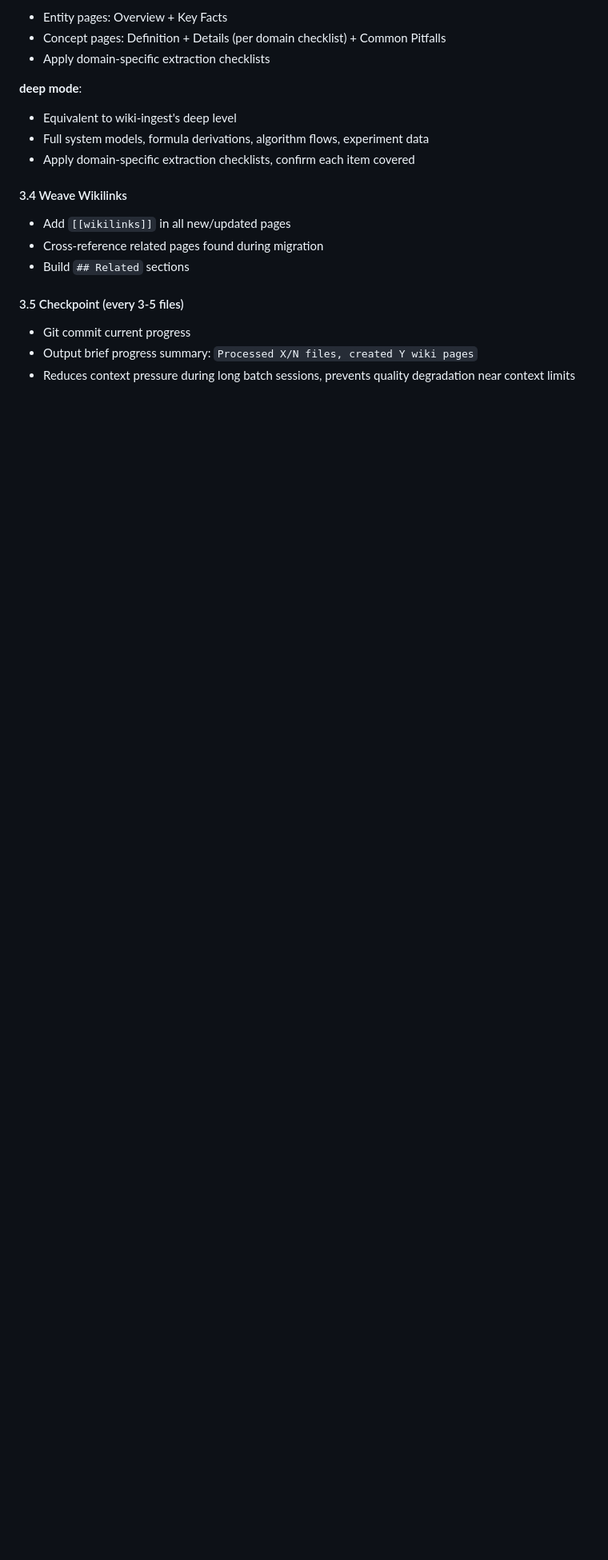
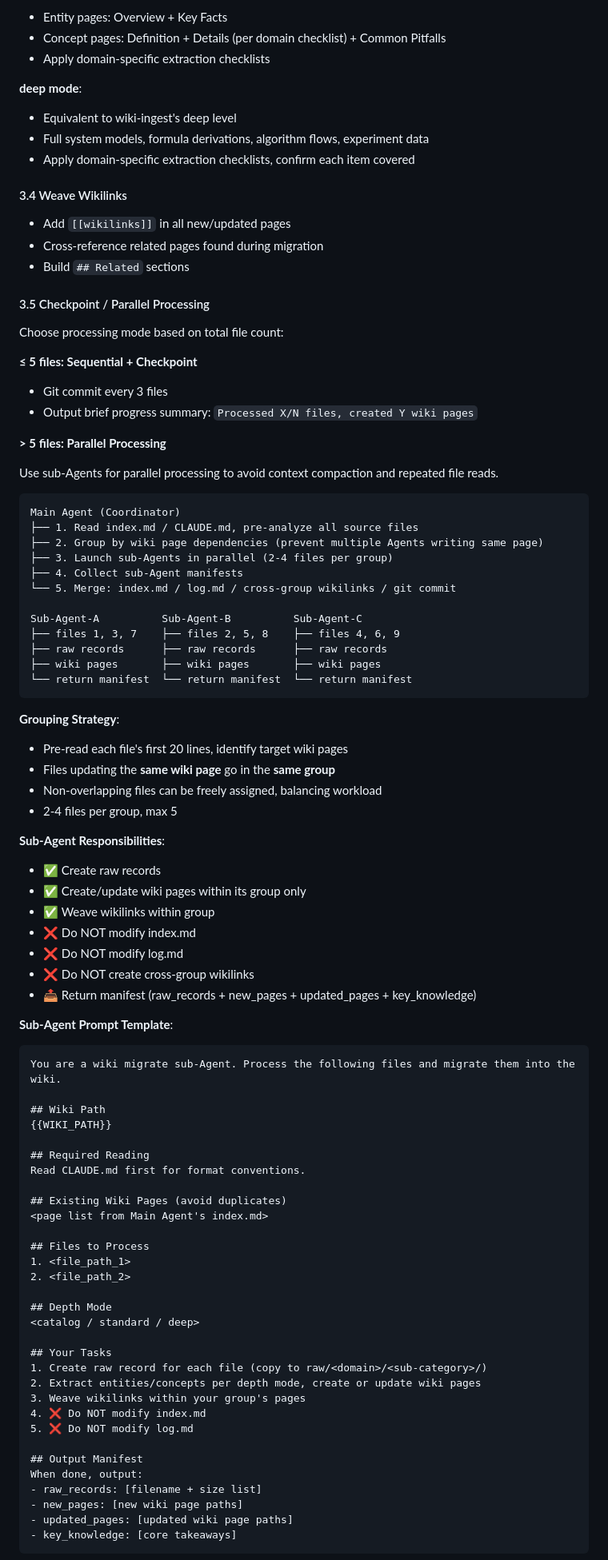
Before and after one commit to ZLHad/personal-knowledge-wiki, a Markdown page: skills/wiki-migrate/SKILL.md, the part around one of its changes. Shown at 80% size. Drawn GitHub-style; blank space fills up the shorter version.

````diff
--- a/skills/wiki-migrate/SKILL.md
+++ b/skills/wiki-migrate/SKILL.md
@@ -147,7 +147,80 @@ Output file verification info to confirm complete copy:
 - Cross-reference related pages found during migration
 - Build `## Related` sections
 
-#### 3.5 Checkpoint (every 3-5 files)
-- Git commit current progress
+#### 3.5 Checkpoint / Parallel Processing
+
+Choose processing mode based on total file count:
+
+**≤ 5 files: Sequential + Checkpoint**
+- Git commit every 3 files
 - Output brief progress summary: `Processed X/N files, created Y wiki pages`
-- Reduces context pressure during long batch sessions, prevents quality degradation near context limits
+
+**> 5 files: Parallel Processing**
+
+Use sub-Agents for parallel processing to avoid context compaction and repeated file reads.
+
+```
+Main Agent (Coordinator)
+├── 1. Read index.md / CLAUDE.md, pre-analyze all source files
+├── 2. Group by wiki page dependencies (prevent multiple Agents writing same page)
+├── 3. Launch sub-Agents in parallel (2-4 files per group)
+├── 4. Collect sub-Agent manifests
+└── 5. Merge: index.md / log.md / cross-group wikilinks / git commit
+
+Sub-Agent-A          Sub-Agent-B          Sub-Agent-C
+├── files 1, 3, 7    ├── files 2, 5, 8    ├── files 4, 6, 9
+├── raw records      ├── raw records      ├── raw records
+├── wiki pages       ├── wiki pages       ├── wiki pages
+└── return manifest  └── return manifest  └── return manifest
+```
+
+**Grouping Strategy**:
+- Pre-read each file's first 20 lines, identify target wiki pages
+- Files updating the **same wiki page** go in the **same group**
+- Non-overlapping files can be freely assigned, balancing workload
+- 2-4 files per group, max 5
+
+**Sub-Agent Responsibilities**:
+- ✅ Create raw records
+- ✅ Create/update wiki pages within its group only
+- ✅ Weave wikilinks within group
+- ❌ Do NOT modify index.md
+- ❌ Do NOT modify log.md
+- ❌ Do NOT create cross-group wikilinks
+- 📤 Return manifest (raw_records + new_pages + updated_pages + key_knowledge)
+
+**Sub-Agent Prompt Template**:
+```
+You are a wiki migrate sub-Agent. Process the following files and migrate them into the wiki.
+
+## Wiki Path
+{{WIKI_PATH}}
+
+## Required Reading
+Read CLAUDE.md first for format conventions.
+
+## Existing Wiki Pages (avoid duplicates)
+<page list from Main Agent's index.md>
+
+## Files to Process
+1. <file_path_1>
+2. <file_path_2>
+
+## Depth Mode
+<catalog / standard / deep>
+
+## Your Tasks
+1. Create raw record for each file (copy to raw/<domain>/<sub-category>/)
+2. Extract entities/concepts per depth mode, create or update wiki pages
+3. Weave wikilinks within your group's pages
+4. ❌ Do NOT modify index.md
+5. ❌ Do NOT modify log.md
+
+## Output Manifest
+When done, output:
+- raw_records: [filename + size list]
+- new_pages: [new wiki page paths]
+- updated_pages: [updated wiki page paths]
+- key_knowledge: [core takeaways]
+```
+
````
Also changed, not shown: other parts of skills/wiki-migrate/SKILL.md (+6 -0 lines), skills/wiki-ingest/SKILL.md (+90 -3 lines), templates/CLAUDE.md (+4 -2 lines).
